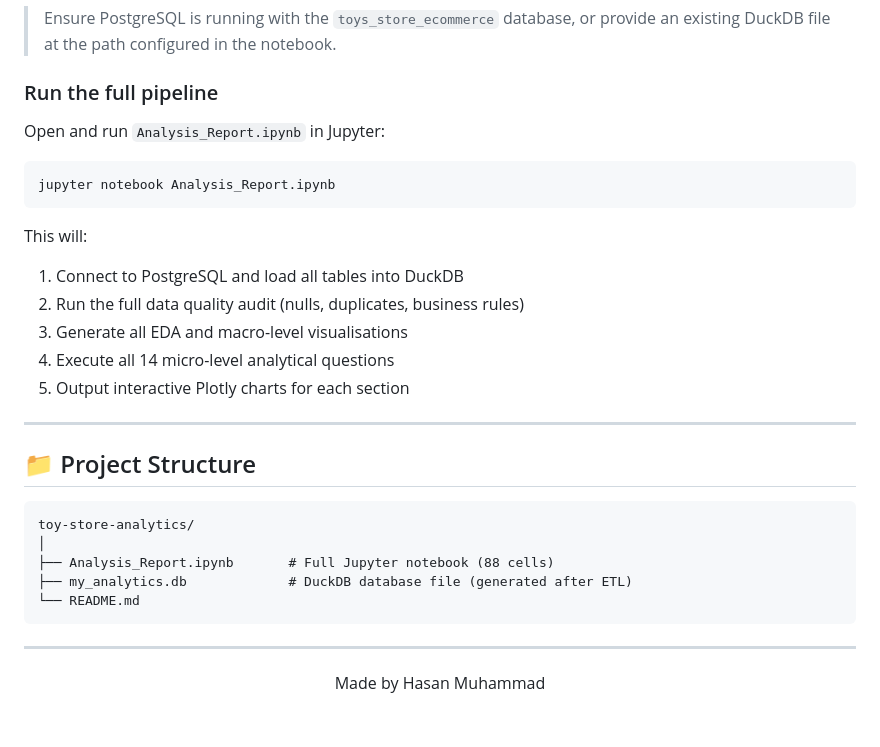
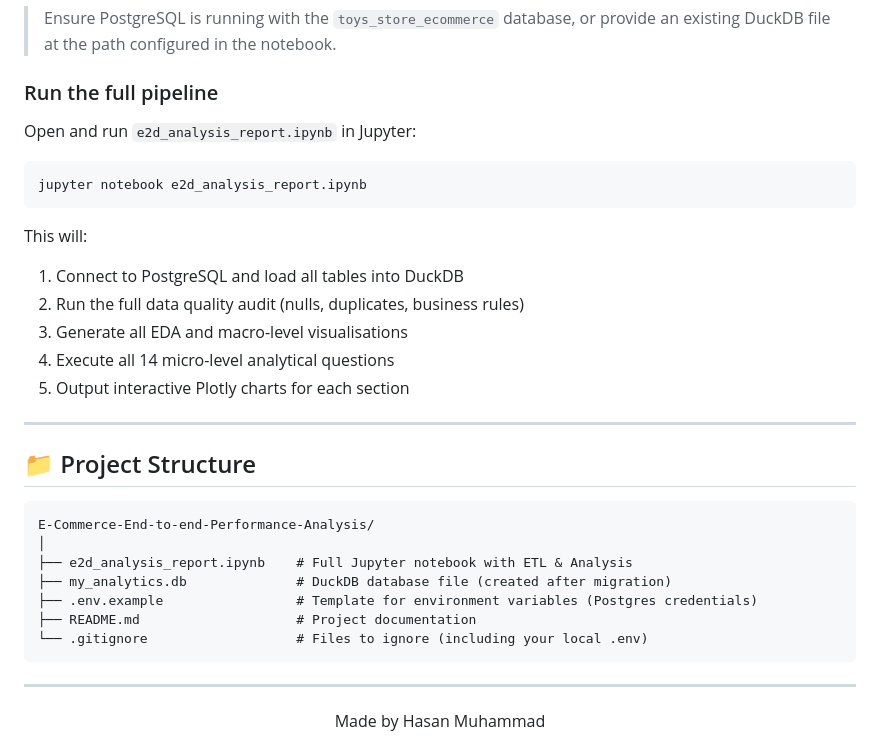
Before and after one commit to hasanDSx/E-Commerce-End-to-end-Performance-Analysis, a Markdown page: README.md, the part around the change. Drawn GitHub-style; blank space fills up the shorter version.

````diff
--- a/README.md
+++ b/README.md
@@ -354,10 +354,10 @@ pip install pandas matplotlib seaborn plotly duckdb
 
 ### Run the full pipeline
 
-Open and run `Analysis_Report.ipynb` in Jupyter:
+Open and run `e2d_analysis_report.ipynb` in Jupyter:
 
 ```bash
-jupyter notebook Analysis_Report.ipynb
+jupyter notebook e2d_analysis_report.ipynb
 ```
 
 This will:
@@ -372,11 +372,13 @@ This will:
 ## 📁 Project Structure <a id="project-structure"></a>
 
 ```
-toy-store-analytics/
+E-Commerce-End-to-end-Performance-Analysis/
 │
-├── Analysis_Report.ipynb       # Full Jupyter notebook (88 cells)
-├── my_analytics.db             # DuckDB database file (generated after ETL)
-└── README.md
+├── e2d_analysis_report.ipynb    # Full Jupyter notebook with ETL & Analysis
+├── my_analytics.db              # DuckDB database file (created after migration)
+├── .env.example                 # Template for environment variables (Postgres credentials)
+├── README.md                    # Project documentation
+└── .gitignore                   # Files to ignore (including your local .env)
 ```
 
 ---
````
